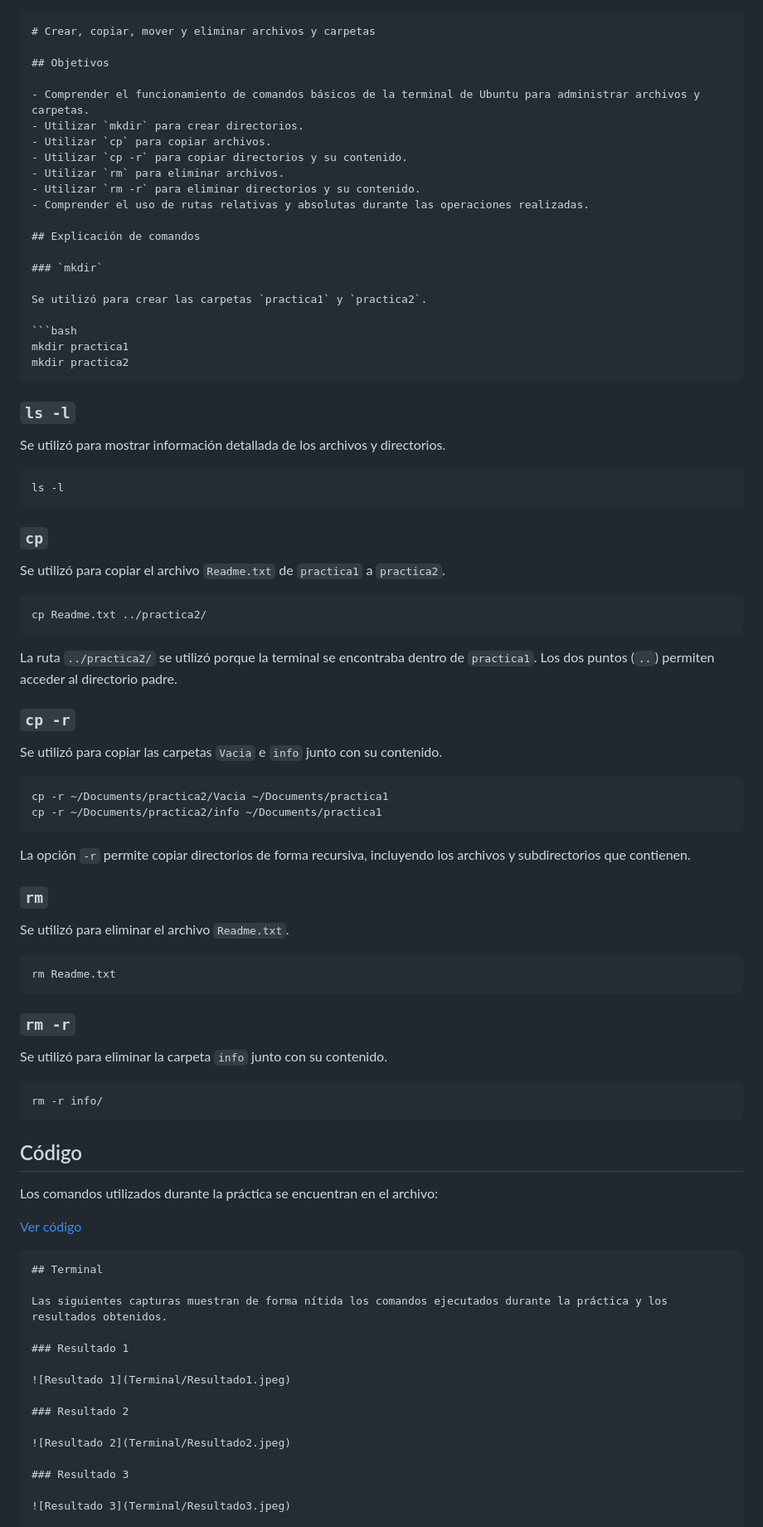
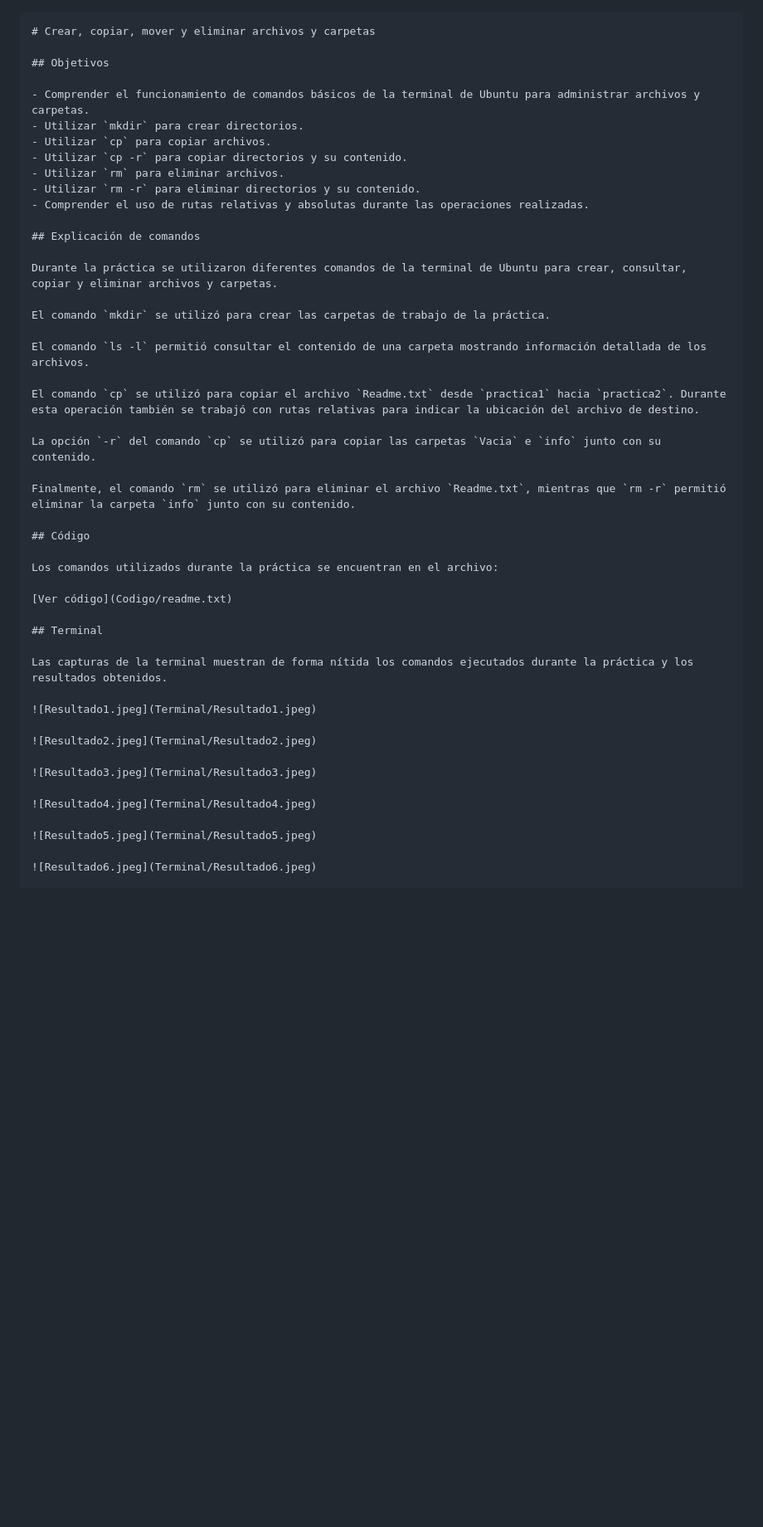
Before and after one commit to l23171146/Sistemas-Operativos, a Markdown page: Comandos copiar y borrar/Readme.md, the part around one of its changes. Shown at 83% size. Rendered like a GitHub page; blank space fills up the shorter version.

Commit message:
Revise Readme.md for terminal command clarity
Updated formatting and clarified explanations for terminal commands in Readme.md.

`````diff
--- a/Comandos copiar y borrar/Readme.md
+++ b/Comandos copiar y borrar/Readme.md
@@ -1,4 +1,4 @@
-````markdown
+```markdown
 # Crear, copiar, mover y eliminar archivos y carpetas
 
 ## Objetivos
@@ -13,59 +13,17 @@
 
 ## Explicación de comandos
 
-### `mkdir`
+Durante la práctica se utilizaron diferentes comandos de la terminal de Ubuntu para crear, consultar, copiar y eliminar archivos y carpetas.
 
-Se utilizó para crear las carpetas `practica1` y `practica2`.
+El comando `mkdir` se utilizó para crear las carpetas de trabajo de la práctica.
 
-```bash
-mkdir practica1
-mkdir practica2
-````
+El comando `ls -l` permitió consultar el contenido de una carpeta mostrando información detallada de los archivos.
 
-### `ls -l`
+El comando `cp` se utilizó para copiar el archivo `Readme.txt` desde `practica1` hacia `practica2`. Durante esta operación también se trabajó con rutas relativas para indicar la ubicación del archivo de destino.
 
-Se utilizó para mostrar información detallada de los archivos y directorios.
+La opción `-r` del comando `cp` se utilizó para copiar las carpetas `Vacia` e `info` junto con su contenido.
 
-```bash
-ls -l
-```
-
-### `cp`
-
-Se utilizó para copiar el archivo `Readme.txt` de `practica1` a `practica2`.
-
-```bash
-cp Readme.txt ../practica2/
-```
-
-La ruta `../practica2/` se utilizó porque la terminal se encontraba dentro de `practica1`. Los dos puntos (`..`) permiten acceder al directorio padre.
-
-### `cp -r`
-
-Se utilizó para copiar las carpetas `Vacia` e `info` junto con su contenido.
-
-```bash
-cp -r ~/Documents/practica2/Vacia ~/Documents/practica1
-cp -r ~/Documents/practica2/info ~/Documents/practica1
-```
-
-La opción `-r` permite copiar directorios de forma recursiva, incluyendo los archivos y subdirectorios que contienen.
-
-### `rm`
-
-Se utilizó para eliminar el archivo `Readme.txt`.
-
-```bash
-rm Readme.txt
-```
-
-### `rm -r`
-
-Se utilizó para eliminar la carpeta `info` junto con su contenido.
-
-```bash
-rm -r info/
-```
+Finalmente, el comando `rm` se utilizó para eliminar el archivo `Readme.txt`, mientras que `rm -r` permitió eliminar la carpeta `info` junto con su contenido.
 
 ## Código
 
@@ -73,20 +31,19 @@ Los comandos utilizados durante la práctica se encuentran en el archivo:
 
 [Ver código](Codigo/readme.txt)
 
-```markdown
 ## Terminal
 
-Las siguientes capturas muestran de forma nítida los comandos ejecutados durante la práctica y los resultados obtenidos.
+Las capturas de la terminal muestran de forma nítida los comandos ejecutados durante la práctica y los resultados obtenidos.
 
-### Resultado 1
+![Resultado1.jpeg](Terminal/Resultado1.jpeg)
 
-![Resultado 1](Terminal/Resultado1.jpeg)
+![Resultado2.jpeg](Terminal/Resultado2.jpeg)
 
-### Resultado 2
+![Resultado3.jpeg](Terminal/Resultado3.jpeg)
 
-![Resultado 2](Terminal/Resultado2.jpeg)
+![Resultado4.jpeg](Terminal/Resultado4.jpeg)
 
-### Resultado 3
+![Resultado5.jpeg](Terminal/Resultado5.jpeg)
 
-![Resultado 3](Terminal/Resultado3.jpeg)
+![Resultado6.jpeg](Terminal/Resultado6.jpeg)
 
`````
Also changed, not shown: other parts of Comandos copiar y borrar/Readme.md (+2 -19 lines).
